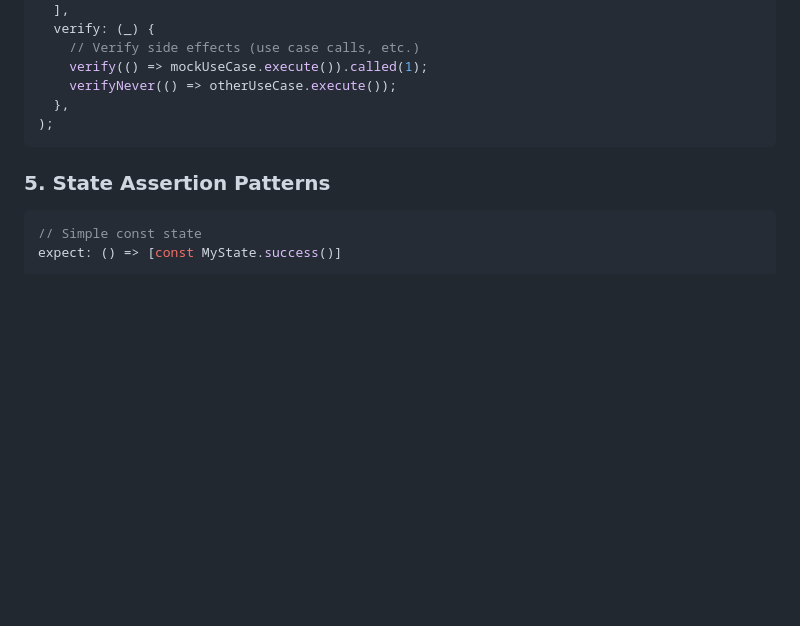
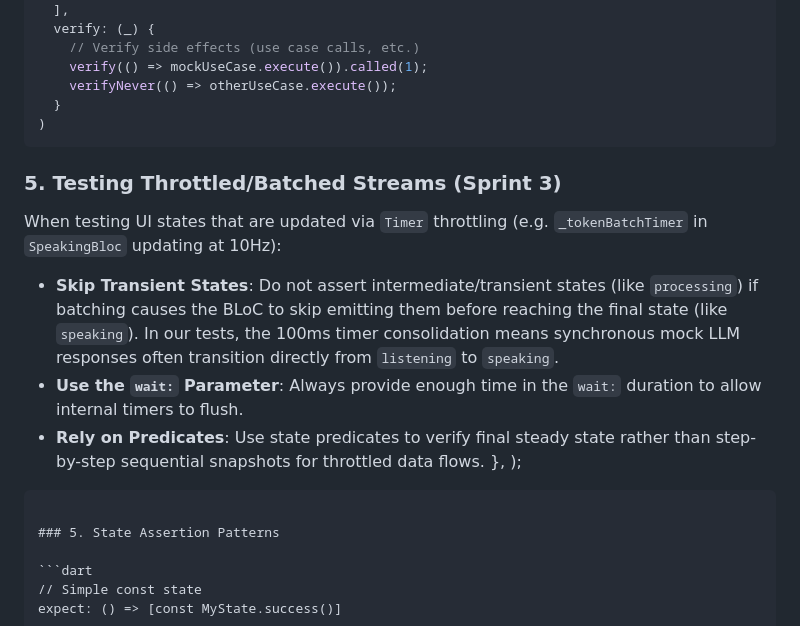
Before and after one commit to fadyphil/Valoqui, a Markdown page: docs/testing/TESTING_HANDOFF.md, the part around the change. GitHub-like rendering; blank space fills up the shorter version.

Commit message:
docs: update testing handoff to document batched stream testing patterns

````diff
--- a/docs/testing/TESTING_HANDOFF.md
+++ b/docs/testing/TESTING_HANDOFF.md
@@ -198,6 +198,17 @@ blocTest<MyBloc, MyState>(
     // Verify side effects (use case calls, etc.)
     verify(() => mockUseCase.execute()).called(1);
     verifyNever(() => otherUseCase.execute());
+  }
+)
+```
+
+### 5. Testing Throttled/Batched Streams (Sprint 3)
+
+When testing UI states that are updated via `Timer` throttling (e.g. `_tokenBatchTimer` in `SpeakingBloc` updating at 10Hz):
+
+- **Skip Transient States**: Do not assert intermediate/transient states (like `processing`) if batching causes the BLoC to skip emitting them before reaching the final state (like `speaking`). In our tests, the 100ms timer consolidation means synchronous mock LLM responses often transition directly from `listening` to `speaking`.
+- **Use the `wait:` Parameter**: Always provide enough time in the `wait:` duration to allow internal timers to flush.
+- **Rely on Predicates**: Use state predicates to verify final steady state rather than step-by-step sequential snapshots for throttled data flows.
   },
 );
 ```
````
